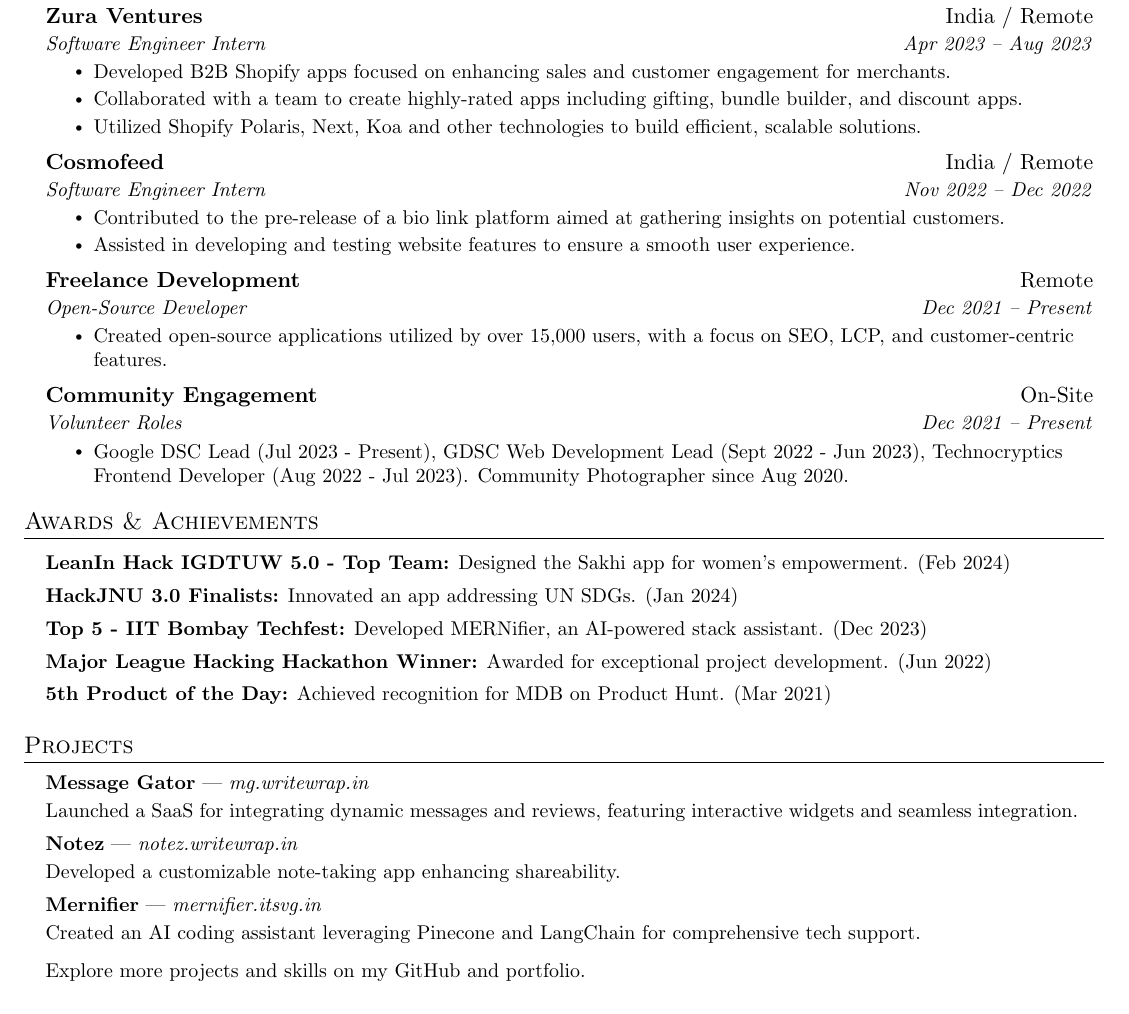
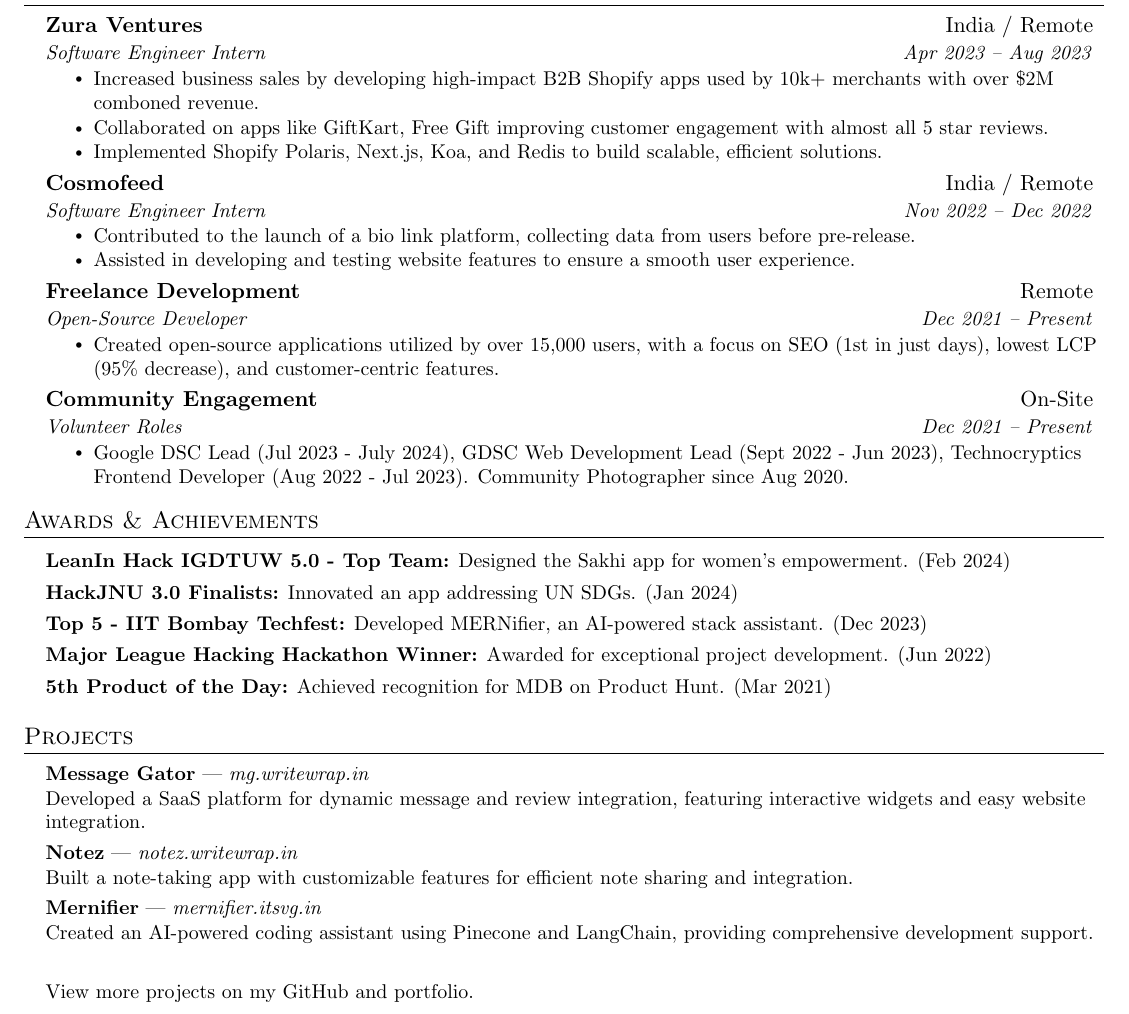
Before and after one commit to pushkarydv/pushkarydv, a LaTeX CV (resume.tex): part of the page, cut so that both start at the same text. Compiled offline with pdfLaTeX.

Commit message:
Resume Improv

```diff
--- a/resume.tex
+++ b/resume.tex
@@ -153,26 +153,26 @@
     \resumeSubheading{Zura Ventures}{India / Remote}
     {Software Engineer Intern}{Apr 2023 -- Aug 2023}
     \resumeItemListStart
-    \resumeItem{Developed B2B Shopify apps focused on enhancing sales and customer engagement for merchants.}
-    \resumeItem{Collaborated with a team to create highly-rated apps including gifting, bundle builder, and discount apps.}
-    \resumeItem{Utilized Shopify Polaris, Next, Koa and other  technologies to build efficient, scalable solutions.}
+    \resumeItem{Increased business sales by developing high-impact B2B Shopify apps used by 10k+ merchants with over \$2M comboned revenue.}
+    \resumeItem{Collaborated on apps like GiftKart, Free Gift improving customer engagement with almost all 5 star reviews.}
+    \resumeItem{Implemented Shopify Polaris, Next.js, Koa, and Redis to build scalable, efficient solutions.}
     \resumeItemListEnd
 
     \resumeSubheading{Cosmofeed}{India / Remote}
     {Software Engineer Intern}{Nov 2022 -- Dec 2022}
     \resumeItemListStart
-    \resumeItem{Contributed to the pre-release of a bio link platform aimed at gathering insights on potential customers.}
+    \resumeItem{Contributed to the launch of a bio link platform, collecting data from users before pre-release.}
     \resumeItem{Assisted in developing and testing website features to ensure a smooth user experience.}
     \resumeItemListEnd
 
     \resumeSubheading{Freelance Development}{Remote}{Open-Source Developer}{Dec 2021 -- Present}
     \resumeItemListStart
-    \resumeItem{Created open-source applications utilized by over 15,000 users, with a focus on SEO, LCP, and customer-centric features.}
+    \resumeItem{Created open-source applications utilized by over 15,000 users, with a focus on SEO (1st in just days), lowest LCP (95\% decrease), and customer-centric features.}
     \resumeItemListEnd
 
     \resumeSubheading{Community Engagement}{On-Site}{Volunteer Roles}{Dec 2021 -- Present}
     \resumeItemListStart
-    \resumeItem{Google DSC Lead (Jul 2023 - Present), GDSC Web Development Lead (Sept 2022 - Jun 2023), Technocryptics Frontend Developer (Aug 2022 - Jul 2023). Community Photographer since Aug 2020.}
+    \resumeItem{Google DSC Lead (Jul 2023 - July 2024), GDSC Web Development Lead (Sept 2022 - Jun 2023), Technocryptics Frontend Developer (Aug 2022 - Jul 2023). Community Photographer since Aug 2020.}
     \resumeItemListEnd
 
     \resumeSubHeadingListEnd
@@ -200,20 +200,20 @@
 
 %----------- PROJECTS -----------
 \section{Projects}
-\resumeSubHeadingListStart
+    \resumeSubHeadingListStart
 
-\resumeProjectHeading{\textbf{Message Gator} | \emph{\href{http://mg.writewrap.in}{mg.writewrap.in}}}{}
-\resumeItem{Launched a SaaS for integrating dynamic messages and reviews, featuring interactive widgets and seamless integration.}
+    \resumeProjectHeading{\textbf{Message Gator} | \emph{\href{http://mg.writewrap.in}{mg.writewrap.in}}}{}
+    \resumeItem{Developed a SaaS platform for dynamic message and review integration, featuring interactive widgets and easy website integration.}
 
-\resumeProjectHeading{\textbf{Notez} | \emph{\href{http://notez.writewrap.in}{notez.writewrap.in}}}{}
-\resumeItem{Developed a customizable note-taking app enhancing shareability.}
+    \resumeProjectHeading{\textbf{Notez} | \emph{\href{http://notez.writewrap.in}{notez.writewrap.in}}}{}
+    \resumeItem{Built a note-taking app with customizable features for efficient note sharing and integration.}
 
-\resumeProjectHeading{\textbf{Mernifier} | \emph{mernifier.itsvg.in}}{}
-\resumeItem{Created an AI coding assistant leveraging Pinecone and LangChain for comprehensive tech support.}
+    \resumeProjectHeading{\textbf{Mernifier} | \emph{mernifier.itsvg.in}}{}
+    \resumeItem{Created an AI-powered coding assistant using Pinecone and LangChain, providing comprehensive development support.}
 
-\resumeItem{Explore more projects and skills on my \href{http://github.com/pushkarydv}{GitHub} and \href{https://pushkaryadav.in}{portfolio}.}
+    \resumeItem{View more projects on my \href{http://github.com/pushkarydv}{GitHub} and \href{https://pushkaryadav.in}{portfolio}.}
 
-\resumeSubHeadingListEnd
+    \resumeSubHeadingListEnd
 
 %-------------------------------------------
 \end{document}
```
